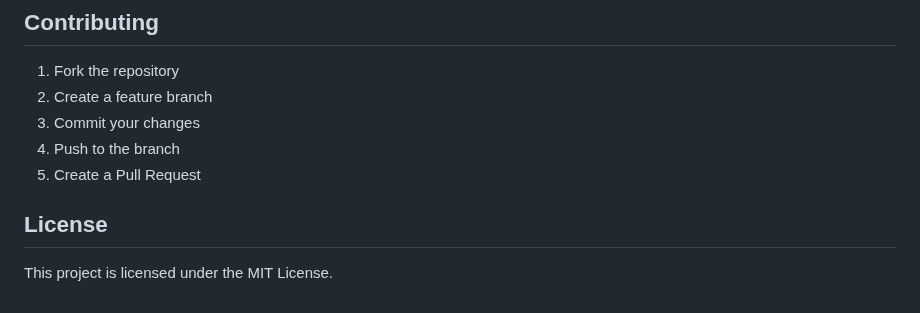
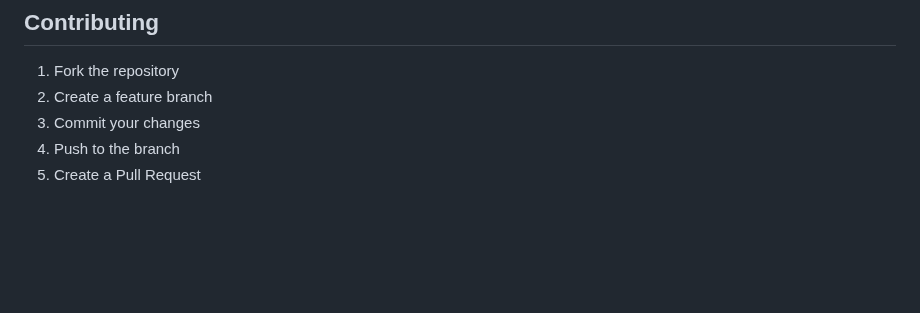
Before and after one commit to sairaj-pawar/Land_Price_Prediction, a Markdown page: README.md, the part around the change. Rendered like a GitHub page; blank space fills up the shorter version.

Commit message:
Remove License section from README
Removed the License section from the README.

```diff
--- a/README.md
+++ b/README.md
@@ -134,7 +134,3 @@ land_price_project/
 3. Commit your changes
 4. Push to the branch
 5. Create a Pull Request
-
-## License
-
-This project is licensed under the MIT License.
```
